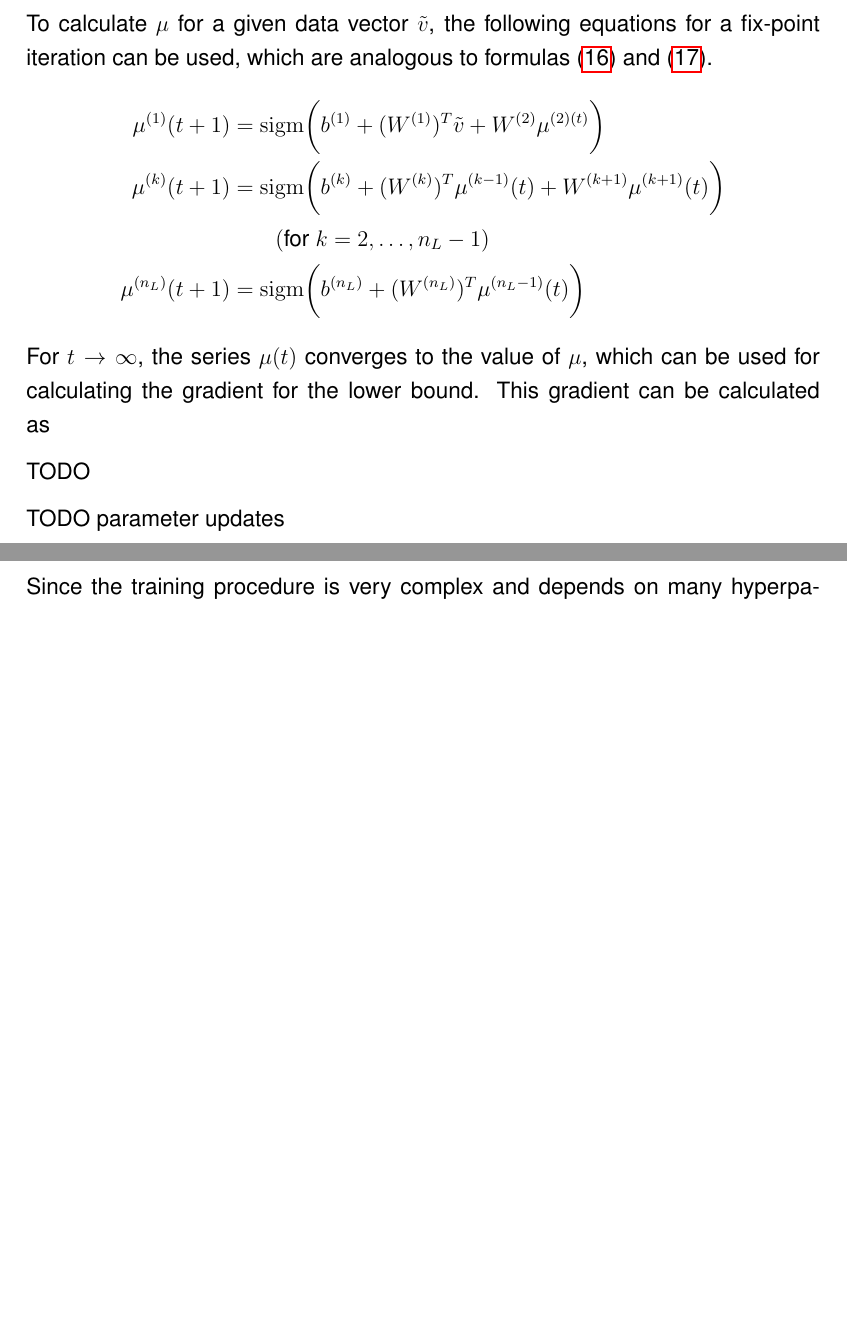
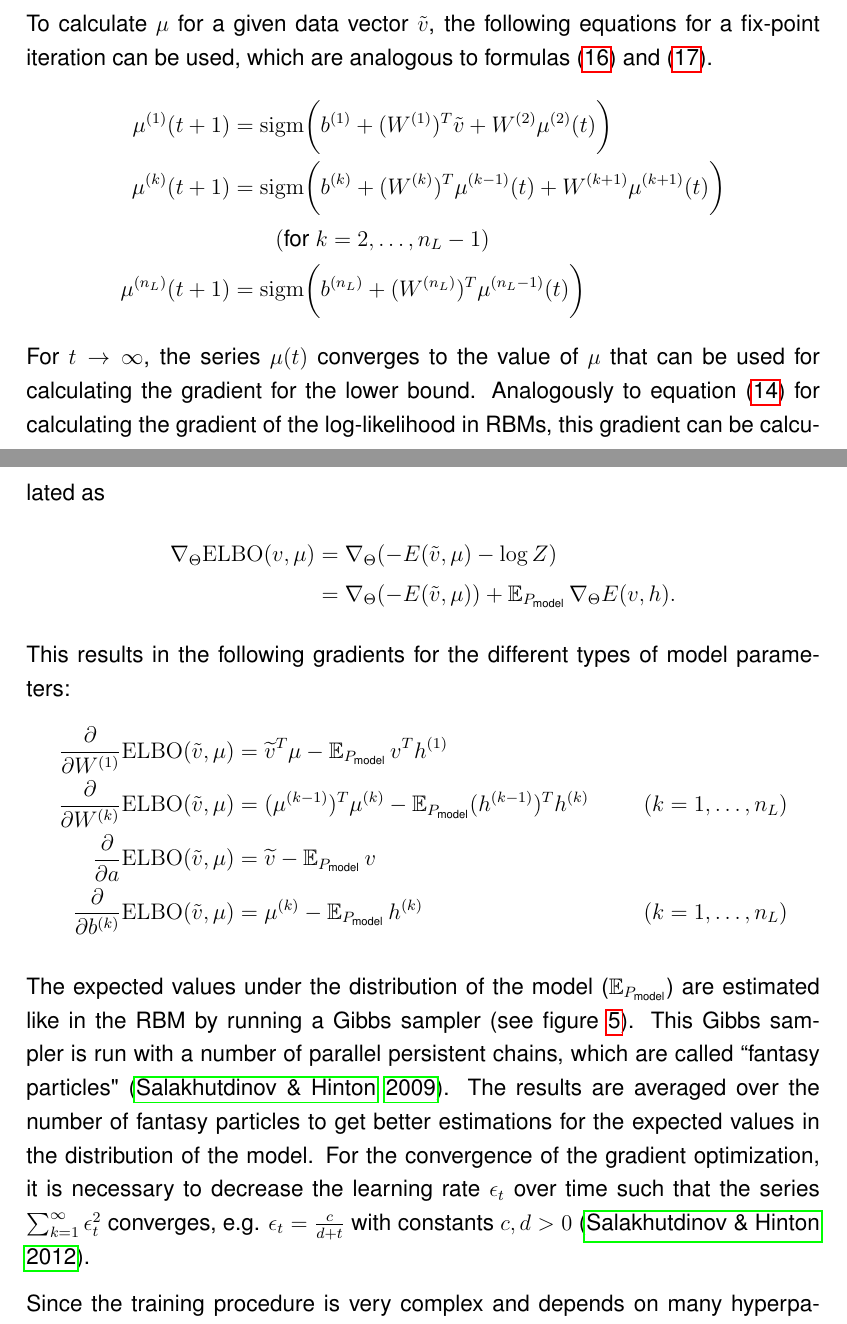
Before and after one commit to stefan-m-lenz/ThesisScHum, a LaTeX document (main.tex): two parts of pages 20 and 21 of 105 before the commit and two parts of pages 20 and 21 of 106 after it, joined at a grey line, cut so that both start at the same text, the shorter picture padded with empty space. Compiled offline with pdfLaTeX.

Commit message:
DBM training fertig

```diff
--- a/main.tex
+++ b/main.tex
@@ -33,6 +33,7 @@
 
 \newcommand{\inlinecode}[1]{\texttt{#1}}
 \newcommand{\sigm}{\mathrm{sigm}}
+\newcommand{\ELBO}{\mathrm{ELBO}}
 \newcommand{\apkg}[1]{\emph{#1}}
 \newcommand{\proglang}[1]{#1} % egal, kommt in kopierten referenzen vor
 
@@ -511,20 +512,28 @@ $E$ is the energy in the DBM and $\mathcal{H}(q) = \sum_j \left( \mu_j \log \mu_
 
 To calculate $\mu$ for a given data vector $\tilde{v}$, the following equations for a fix-point iteration can be used, which are analogous to formulas (\ref{dbmcondprobfirsthidden}) and (\ref{dbmcondprobintermediate}).
 \begin{align*}
-\mu^{(1)}(t+1)&= \sigm \bigg( b^{(1)} + (W^{(1)})^T \tilde{v} + W^{(2)} \mu ^{(2)(t)} \bigg) \\
+\mu^{(1)}(t+1)&= \sigm \bigg( b^{(1)} + (W^{(1)})^T \tilde{v} + W^{(2)} \mu ^{(2)}(t) \bigg) \\
 \mu^{(k)}(t+1) &= \sigm \bigg( b^{(k)} + (W^{(k)})^T \mu^{(k-1)}(t) + W^{(k+1)} \mu^{(k+1)}(t) \bigg) \\
 &\quad\quad (\text{for} \; k=2,\dots, n_L-1) \\
 \mu^{(n_L)}(t+1)&= \sigm \bigg( b^{(n_L)} + (W^{(n_L)})^T \mu^{(n_L-1)}(t) \bigg)
 \end{align*}
-For  $t \rightarrow \infty$, the series $\mu(t)$ converges to the value of $\mu$, which can be used for calculating the gradient for the lower bound.
-This gradient can be calculated as
+For  $t \rightarrow \infty$, the series $\mu(t)$ converges to the value of $\mu$ that can be used for calculating the gradient for the lower bound.
+Analogously to equation (\ref{eqn:nablaresult}) for calculating the gradient of the log-likelihood in RBMs, this gradient can be calculated as
+\begin{align*}
+\nabla_{\Theta} \ELBO(v, \mu) &= \nabla_{\Theta} ( - E(\tilde{v}, \mu) - \log Z ) \\
+ &= \nabla_{\Theta} (- E(\tilde{v}, \mu)) + \EX_{P_\text{model}} \nabla_{\Theta} E(v, h).
+\end{align*}
+This results in the following gradients for the different types of model parameters:
+\begin{align*}
+\frac{\partial}{\partial W^{(1)}} \ELBO(\tilde{v}, \mu) &= \widetilde{v}^T \mu - \EX_{P_\text{model}} v^T h^{(1)} \\
+\frac{\partial}{\partial W^{(k)}} \ELBO(\tilde{v}, \mu) &= (\mu^{(k-1)})^T \mu^{(k)}  - \EX_{P_\text{model}} (h^{(k-1)})^T h^{(k)} &\quad(k = 1, \dots, n_L)\\
+\frac{\partial}{\partial a}  \ELBO(\tilde{v}, \mu) &=  \widetilde{v} - \EX_{P_\text{model}}  v \\
+\frac{\partial}{\partial b^{(k)}}  \ELBO(\tilde{v}, \mu) &=  \mu^{(k)} - \EX_{P_\text{model}} h^{(k)}  &\quad ( k = 1, \dots, n_L)
+\end{align*}
 
-TODO
-%\begin{equation}
-%\mu_j^{(t + 1)} = \sigm(
-%\end{equation}
-
-TODO parameter updates
+The expected values under the distribution of the model ($\EX_{P_\text{model}}$) are estimated like in the RBM by running a Gibbs sampler (see figure \ref{fig:dbmsampling}).
+This Gibbs sampler is run with a number of parallel persistent chains, which are called ``fantasy particles" \citep{salakhutdinov2009DBMs}. The results are averaged over the number of fantasy particles to get better estimations for the expected values in the distribution of the model.
+For the convergence of the gradient optimization, it is necessary to decrease the learning rate $\epsilon_t$ over time such that the series $\sum_{k=1}^\infty \epsilon_t^2$ converges, e.g. $\epsilon_t = \frac{c}{d+t}$ with constants $c, d > 0$ \citep{sala2012anefficient}.
 
 Since the training procedure is very complex and depends on many hyperparameters, it is necessary to test whether the training works well by examining the training objective.
 Although the likelihood is not the best criterion for all kinds of applications \citep{theis_note_2015}, it is essential to have a way to get a value for the likelihood as primary optimization criterion.
```
Also changed, not shown: main.tex (2 more changed lines).
